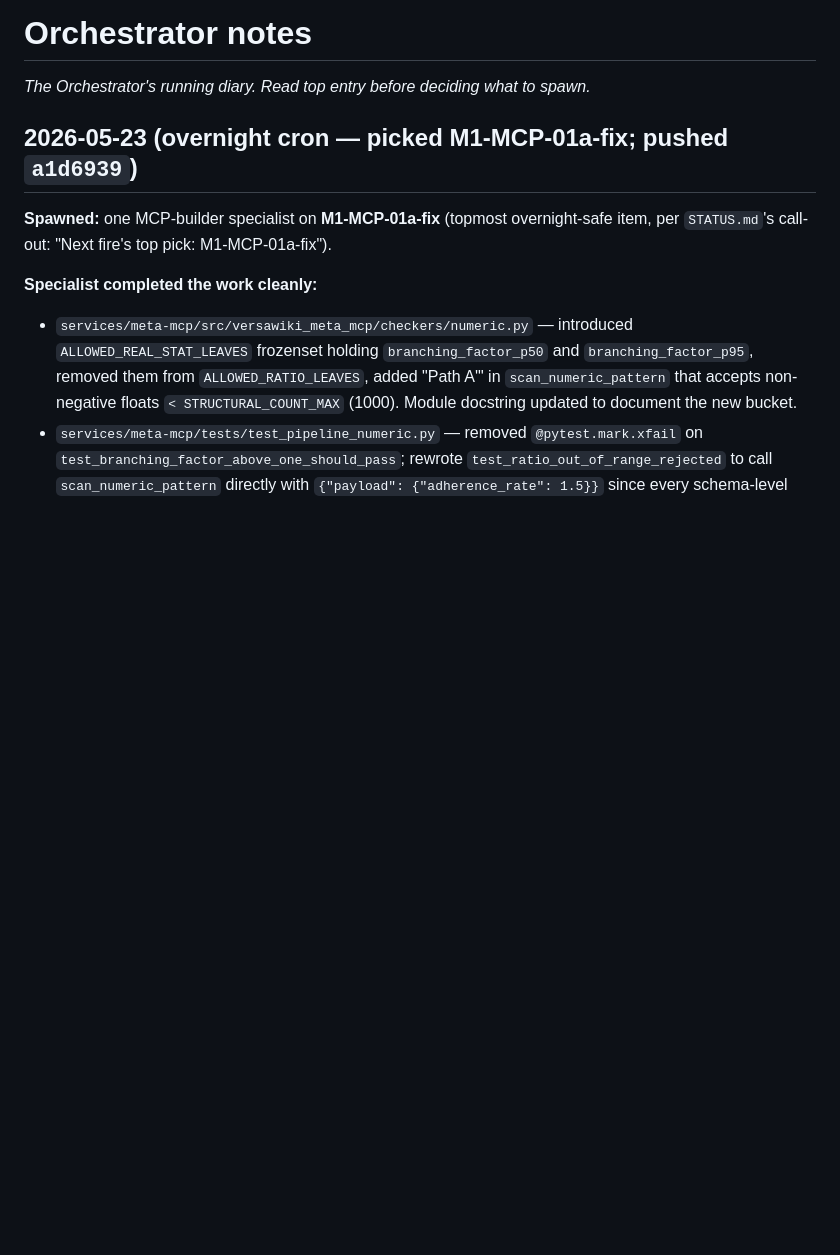
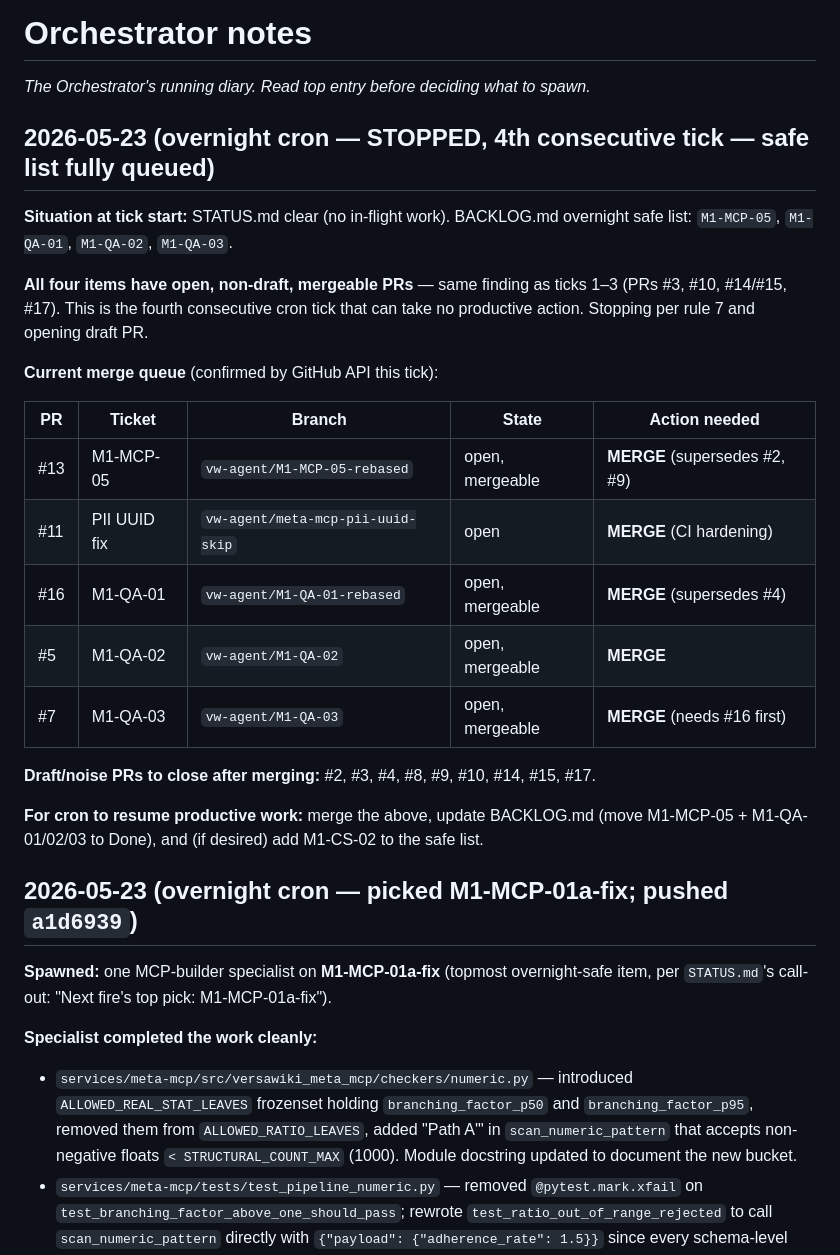
Before and after one commit to versawiki/dev, a Markdown page: notes/orchestrator.md, the part around the change. Rendered like a GitHub page; blank space fills up the shorter version.

Commit message:
[overnight] cron tick 4: safe list still fully queued — see PRs #13, #16, #5, #7
Fourth consecutive cron tick finding all 4 overnight-safe items (M1-MCP-05,
M1-QA-01, M1-QA-02, M1-QA-03) already have open mergeable PRs. Adds
4th-tick entry to notes/orchestrator.md. No code changes. Stopping per rule 7.

Co-Authored-By: Claude Sonnet 4.6 <noreply@anthropic.com>

```diff
--- a/notes/orchestrator.md
+++ b/notes/orchestrator.md
@@ -1,6 +1,30 @@
 # Orchestrator notes
 
 _The Orchestrator's running diary. Read top entry before deciding what to spawn._
+
+## 2026-05-23 (overnight cron — STOPPED, 4th consecutive tick — safe list fully queued)
+
+**Situation at tick start:** STATUS.md clear (no in-flight work). BACKLOG.md overnight
+safe list: `M1-MCP-05`, `M1-QA-01`, `M1-QA-02`, `M1-QA-03`.
+
+**All four items have open, non-draft, mergeable PRs** — same finding as ticks 1–3
+(PRs #3, #10, #14/#15, #17). This is the fourth consecutive cron tick that can take no
+productive action. Stopping per rule 7 and opening draft PR.
+
+**Current merge queue** (confirmed by GitHub API this tick):
+
+| PR | Ticket | Branch | State | Action needed |
+|----|--------|--------|-------|---------------|
+| #13 | M1-MCP-05 | `vw-agent/M1-MCP-05-rebased` | open, mergeable | **MERGE** (supersedes #2, #9) |
+| #11 | PII UUID fix | `vw-agent/meta-mcp-pii-uuid-skip` | open | **MERGE** (CI hardening) |
+| #16 | M1-QA-01 | `vw-agent/M1-QA-01-rebased` | open, mergeable | **MERGE** (supersedes #4) |
+| #5  | M1-QA-02 | `vw-agent/M1-QA-02` | open, mergeable | **MERGE** |
+| #7  | M1-QA-03 | `vw-agent/M1-QA-03` | open, mergeable | **MERGE** (needs #16 first) |
+
+**Draft/noise PRs to close after merging:** #2, #3, #4, #8, #9, #10, #14, #15, #17.
+
+**For cron to resume productive work:** merge the above, update BACKLOG.md (move
+M1-MCP-05 + M1-QA-01/02/03 to Done), and (if desired) add M1-CS-02 to the safe list.
 
 ## 2026-05-23 (overnight cron — picked M1-MCP-01a-fix; pushed `a1d6939`)
 
```
